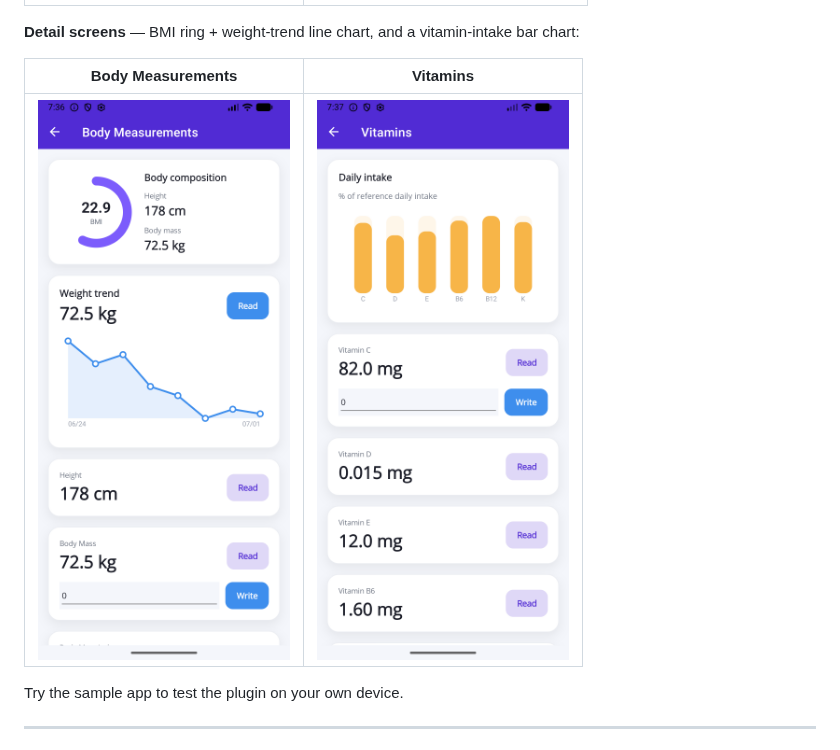
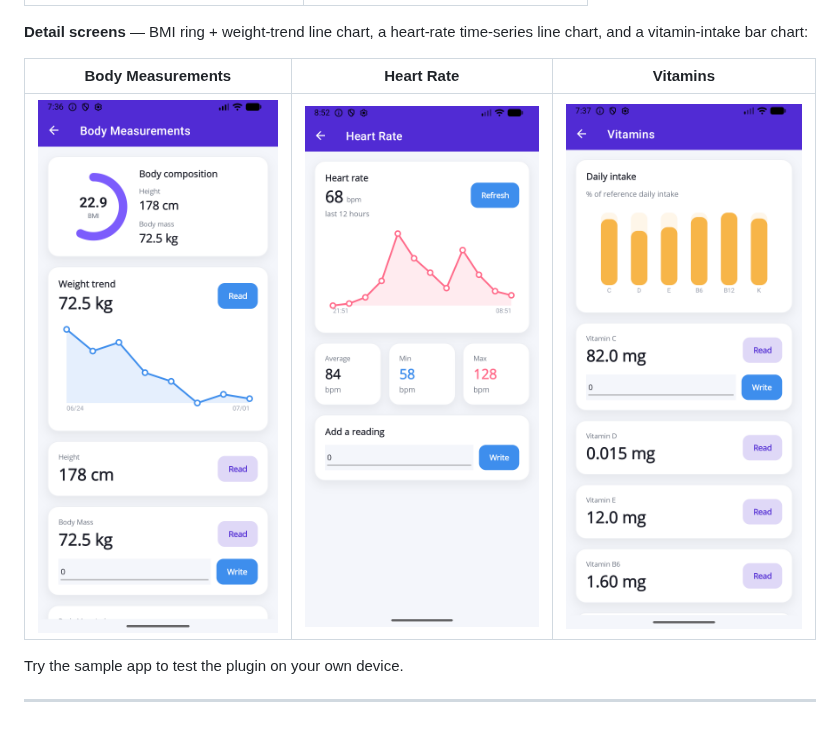
Before and after one commit to 0xc3u/Plugin.Maui.Health, a Markdown page: README.md, the part around the change. GitHub-like rendering; pictures changed too: screenshots/sample_heart_rate.png (added).

Commit message:
docs: add Heart Rate screen to the sample screenshots
Co-Authored-By: Claude Opus 4.8 (1M context) <noreply@anthropic.com>

```diff
--- a/README.md
+++ b/README.md
@@ -747,11 +747,11 @@ round-tripped data on **both** Android (Health Connect) and iOS (HealthKit):
 |---|---|
 | ![Sample app dashboard on Android](https://github.com/0xc3u/Plugin.Maui.Health/blob/main/screenshots/sample_android_dashboard.png?raw=true) | ![Sample app dashboard on iOS](https://github.com/0xc3u/Plugin.Maui.Health/blob/main/screenshots/sample_ios_dashboard.png?raw=true) |
 
-**Detail screens** — BMI ring + weight-trend line chart, and a vitamin-intake bar chart:
+**Detail screens** — BMI ring + weight-trend line chart, a heart-rate time-series line chart, and a vitamin-intake bar chart:
 
-| Body Measurements | Vitamins |
-|---|---|
-| ![Body Measurements screen](https://github.com/0xc3u/Plugin.Maui.Health/blob/main/screenshots/sample_body_measurements.png?raw=true) | ![Vitamins screen](https://github.com/0xc3u/Plugin.Maui.Health/blob/main/screenshots/sample_vitamins.png?raw=true) |
+| Body Measurements | Heart Rate | Vitamins |
+|---|---|---|
+| ![Body Measurements screen](https://github.com/0xc3u/Plugin.Maui.Health/blob/main/screenshots/sample_body_measurements.png?raw=true) | ![Heart Rate screen](https://github.com/0xc3u/Plugin.Maui.Health/blob/main/screenshots/sample_heart_rate.png?raw=true) | ![Vitamins screen](https://github.com/0xc3u/Plugin.Maui.Health/blob/main/screenshots/sample_vitamins.png?raw=true) |
 
 Try the sample app to test the plugin on your own device.
 
```
